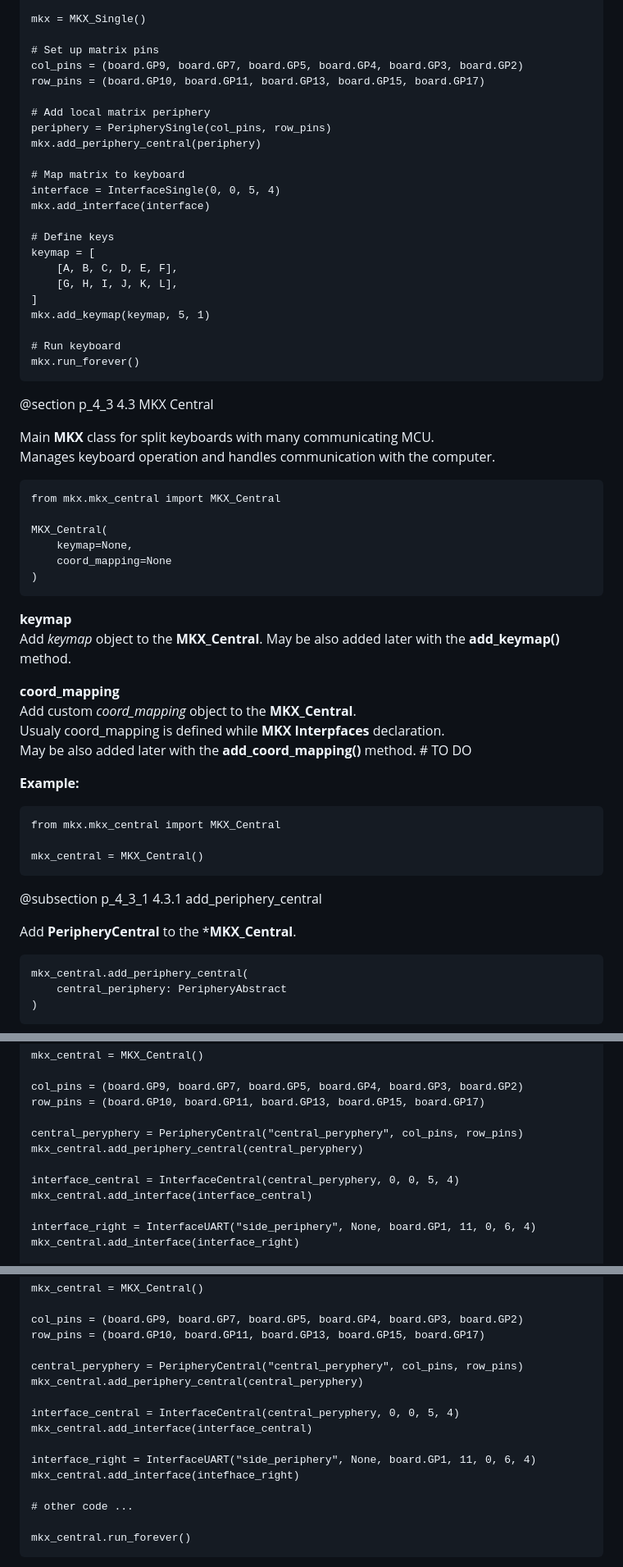
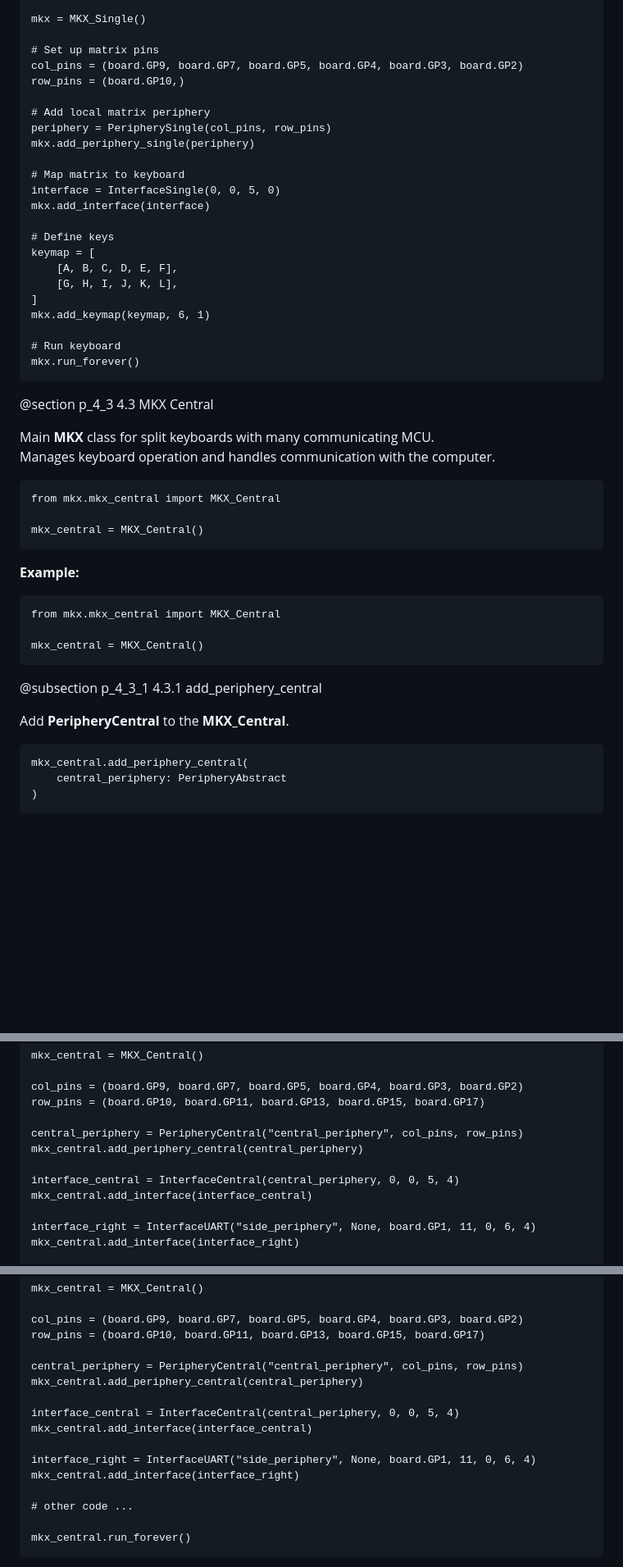
Before and after one commit to jacmie/mkx, a Markdown page: docs/pages/4_MKX_API.md, 3 parts joined by grey strips. Shown at 82% size. GitHub-like rendering; blank space fills up the shorter version.

````diff
--- a/docs/pages/4_MKX_API.md
+++ b/docs/pages/4_MKX_API.md
@@ -148,14 +148,14 @@ mkx = MKX_Single()
 
 # Set up matrix pins
 col_pins = (board.GP9, board.GP7, board.GP5, board.GP4, board.GP3, board.GP2)
-row_pins = (board.GP10, board.GP11, board.GP13, board.GP15, board.GP17)
+row_pins = (board.GP10,)
 
 # Add local matrix periphery
 periphery = PeripherySingle(col_pins, row_pins)
-mkx.add_periphery_central(periphery)
+mkx.add_periphery_single(periphery)
 
 # Map matrix to keyboard
-interface = InterfaceSingle(0, 0, 5, 4)
+interface = InterfaceSingle(0, 0, 5, 0)
 mkx.add_interface(interface)
 
 # Define keys
@@ -163,7 +163,7 @@ keymap = [
     [A, B, C, D, E, F],
     [G, H, I, J, K, L],
 ]
-mkx.add_keymap(keymap, 5, 1)
+mkx.add_keymap(keymap, 6, 1)
 
 # Run keyboard
 mkx.run_forever()
@@ -178,20 +178,8 @@ Manages keyboard operation and handles communication with the computer.
 ``` {.py}
 from mkx.mkx_central import MKX_Central
 
-MKX_Central(
-    keymap=None,
-    coord_mapping=None
-)
+mkx_central = MKX_Central()
 ```
-
-**keymap**
-Add *keymap* object to the **MKX_Central**.
-May be also added later with the **add_keymap()** method.
-
-**coord_mapping**
-Add custom *coord_mapping* object to the **MKX_Central**.
-Usualy coord_mapping is defined while **MKX Interpfaces** declaration.
-May be also added later with the **add_coord_mapping()** method. # TO DO
 
 **Example:**
 ``` {.py}
@@ -202,7 +190,7 @@ mkx_central = MKX_Central()
 
 @subsection p_4_3_1 4.3.1 add_periphery_central
 
-Add **PeripheryCentral** to the ***MKX_Central**.
+Add **PeripheryCentral** to the **MKX_Central**.
 
 ``` {.py}
 mkx_central.add_periphery_central(
@@ -500,10 +488,10 @@ mkx_central = MKX_Central()
 col_pins = (board.GP9, board.GP7, board.GP5, board.GP4, board.GP3, board.GP2)
 row_pins = (board.GP10, board.GP11, board.GP13, board.GP15, board.GP17)
 
-central_peryphery = PeripheryCentral("central_peryphery", col_pins, row_pins)
-mkx_central.add_periphery_central(central_peryphery)
+central_periphery = PeripheryCentral("central_periphery", col_pins, row_pins)
+mkx_central.add_periphery_central(central_periphery)
 
-interface_central = InterfaceCentral(central_peryphery, 0, 0, 5, 4)
+interface_central = InterfaceCentral(central_periphery, 0, 0, 5, 4)
 mkx_central.add_interface(interface_central)
 
 interface_right = InterfaceUART("side_periphery", None, board.GP1, 11, 0, 6, 4)
@@ -758,14 +746,14 @@ mkx_central = MKX_Central()
 col_pins = (board.GP9, board.GP7, board.GP5, board.GP4, board.GP3, board.GP2)
 row_pins = (board.GP10, board.GP11, board.GP13, board.GP15, board.GP17)
 
-central_peryphery = PeripheryCentral("central_peryphery", col_pins, row_pins)
-mkx_central.add_periphery_central(central_peryphery)
+central_periphery = PeripheryCentral("central_periphery", col_pins, row_pins)
+mkx_central.add_periphery_central(central_periphery)
 
-interface_central = InterfaceCentral(central_peryphery, 0, 0, 5, 4)
+interface_central = InterfaceCentral(central_periphery, 0, 0, 5, 4)
 mkx_central.add_interface(interface_central)
 
 interface_right = InterfaceUART("side_periphery", None, board.GP1, 11, 0, 6, 4)
-mkx_central.add_interface(intefhace_right)
+mkx_central.add_interface(interface_right)
 
 # other code ...
 
````
Also changed, not shown: other parts of docs/pages/4_MKX_API.md (+36 -25 lines).
